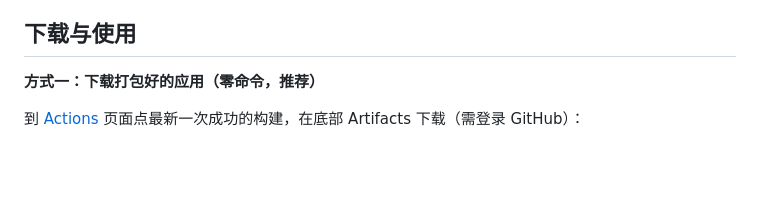
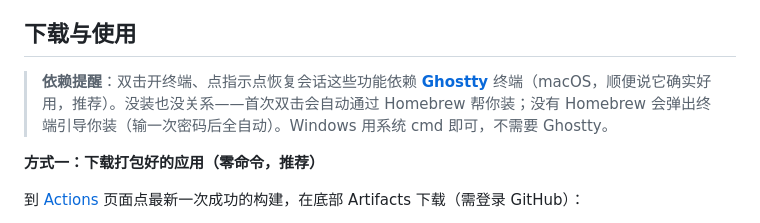
Before and after one commit to hhhzxyhhh/kimi-desktop-pet, a Markdown page: README.md, the part around the change. Drawn GitHub-style; blank space fills up the shorter version.

Commit message:
README 加 Ghostty 依赖提醒与推荐（终端类功能必需，缺失自动装/引导装；Windows 不需要）

```diff
--- a/README.md
+++ b/README.md
@@ -26,6 +26,8 @@
 - 睡觉时戳它会被骂
 
 ## 下载与使用
+
+> **依赖提醒**：双击开终端、点指示点恢复会话这些功能依赖 **[Ghostty](https://ghostty.org)** 终端（macOS，顺便说它确实好用，推荐）。没装也没关系——首次双击会自动通过 Homebrew 帮你装；没有 Homebrew 会弹出终端引导你装（输一次密码后全自动）。Windows 用系统 cmd 即可，不需要 Ghostty。
 
 **方式一：下载打包好的应用（零命令，推荐）**
 
```
